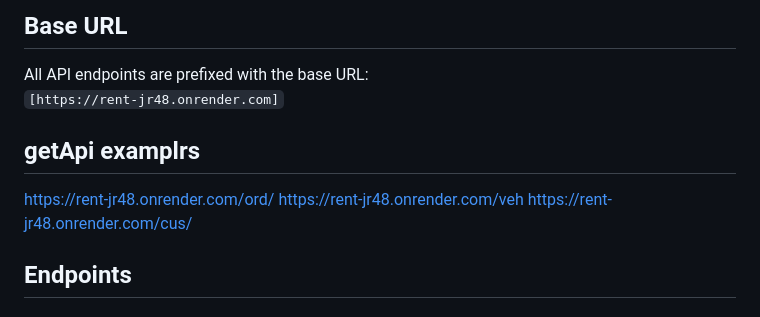
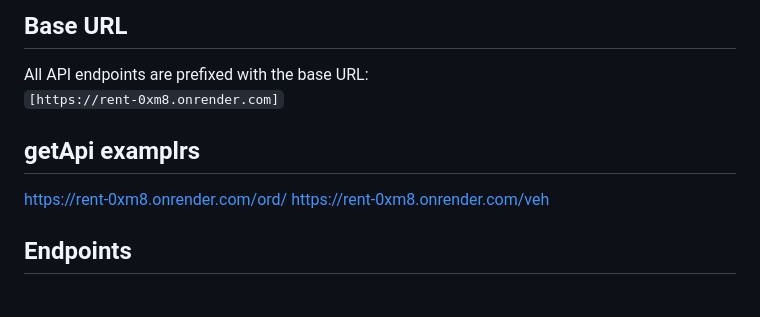
Before and after one commit to fluvinu/rent, a Markdown page: README.md, the part around the change. Drawn GitHub-style.

```diff
--- a/README.md
+++ b/README.md
@@ -38,11 +38,10 @@ All endpoints (except `/auth/**`) require a valid JWT passed in the `Authorizati
 ## Base URL
 
 All API endpoints are prefixed with the base URL:
-`[https://rent-jr48.onrender.com]`
+`[https://rent-0xm8.onrender.com]`
 ## getApi examplrs
-https://rent-jr48.onrender.com/ord/
-https://rent-jr48.onrender.com/veh
-https://rent-jr48.onrender.com/cus/
+https://rent-0xm8.onrender.com/ord/
+https://rent-0xm8.onrender.com/veh
 
 ## Endpoints
 
```
